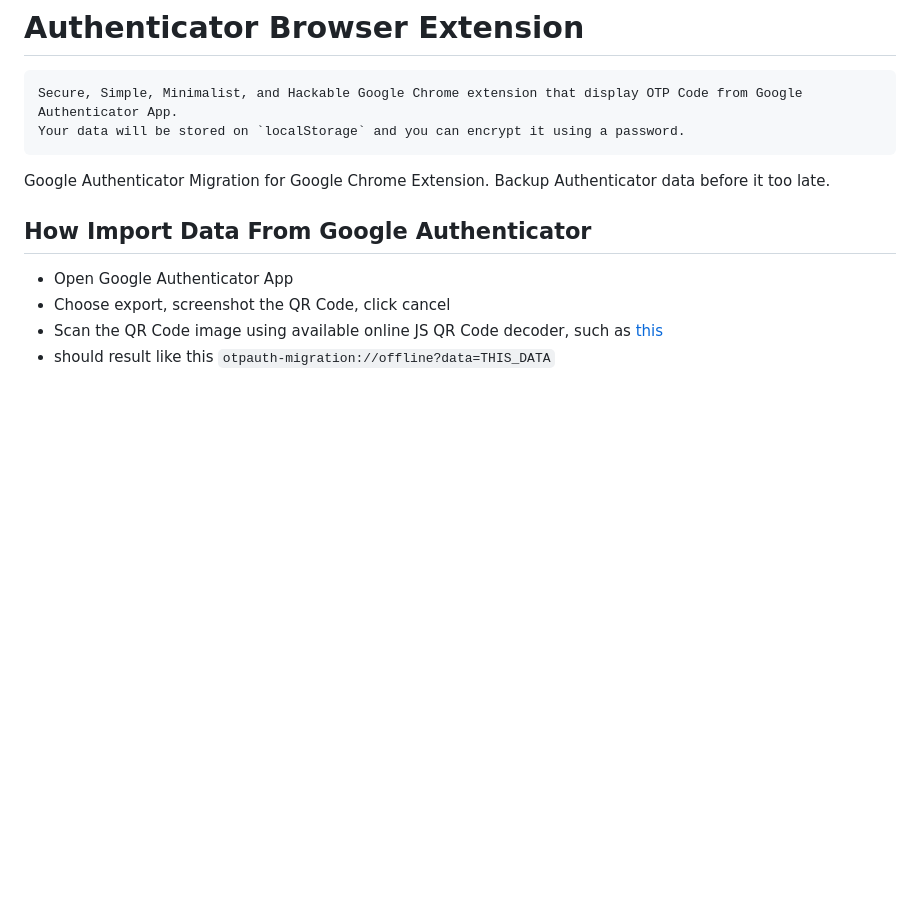
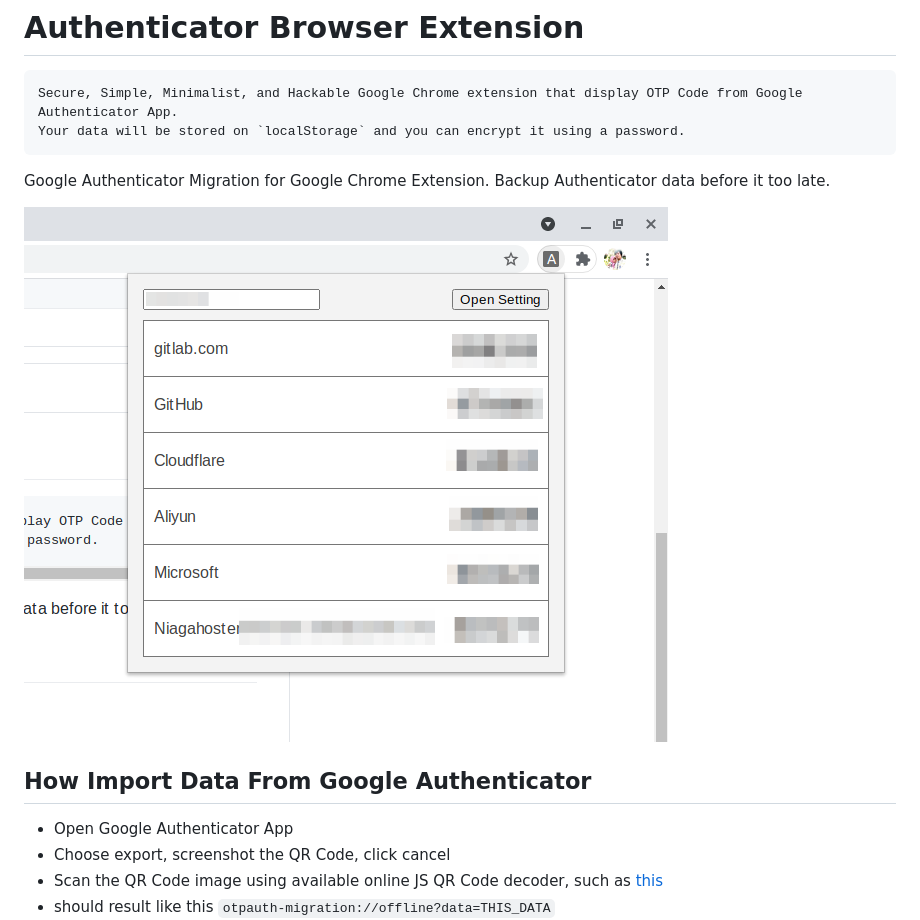
Before and after one commit to ndunks/authenticator-browser-extension, a Markdown page: readme.md, the part around the change. GitHub-like rendering; pictures changed too: screenshot.png (added); blank space fills up the shorter version.

Commit message:
Add screenshot

```diff
--- a/readme.md
+++ b/readme.md
@@ -5,6 +5,8 @@
 
 Google Authenticator Migration for Google Chrome Extension.
 Backup Authenticator data before it too late.
+
+![Screenshot](screenshot.png)
 
 ## How Import Data From Google Authenticator
 
```
